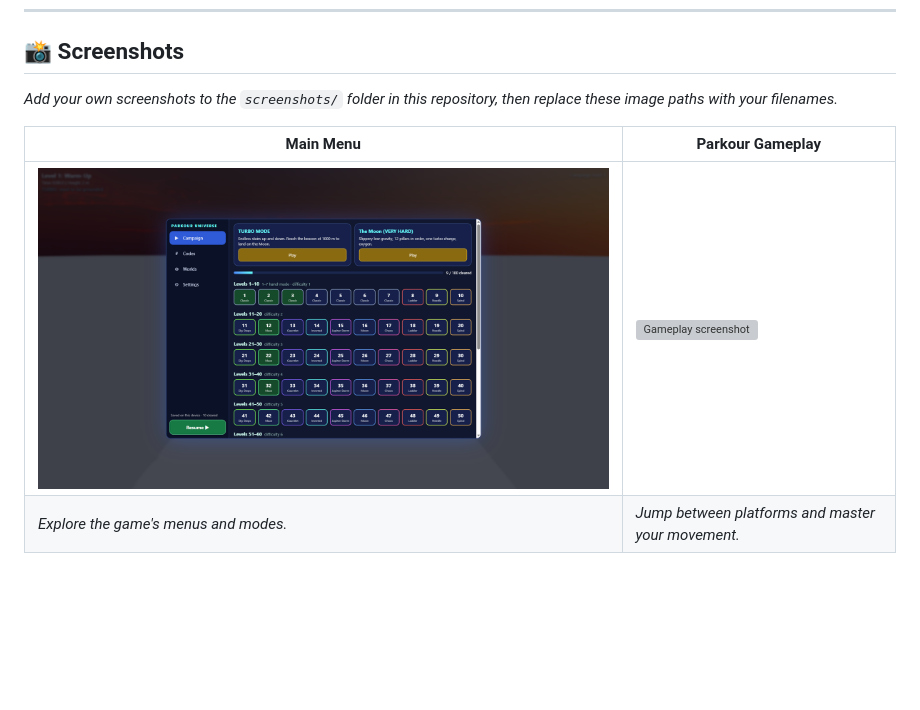
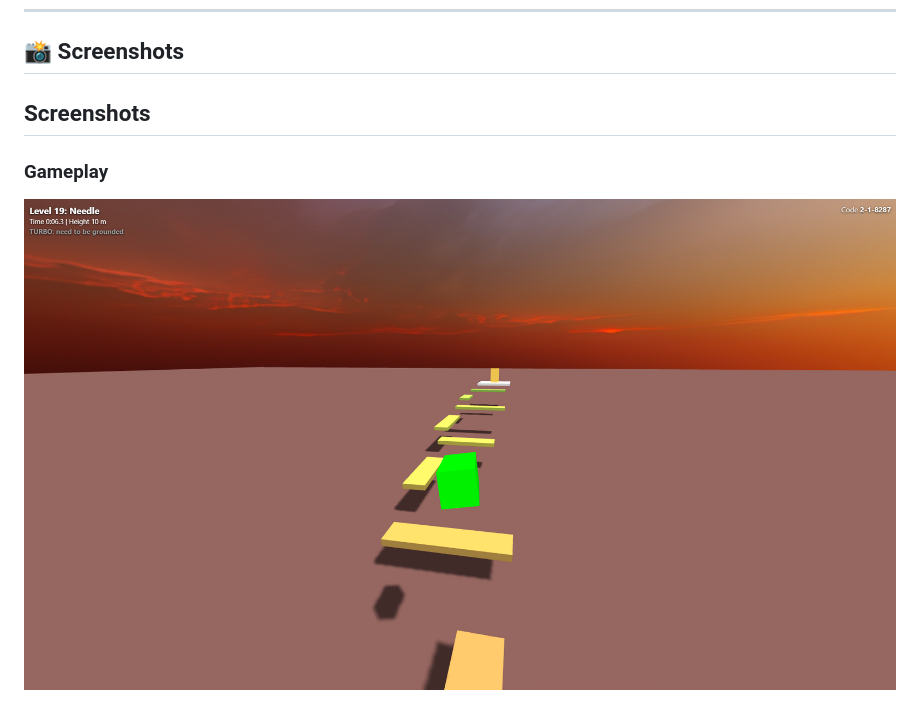
Before and after one commit to IsaacOlmstead/Parkour-Universe, a Markdown page: README.md, the part around one of its changes. GitHub-like rendering; blank space fills up the shorter version; grey boxes are pictures that could not be loaded.

Commit message:
Update README with new screenshot organization
Reorganized screenshots section and added new images.

```diff
--- a/README.md
+++ b/README.md
@@ -16,10 +16,8 @@ Parkour Universe is a browser-based 3D parkour game built around physics-based m
 
 ## 📸 Screenshots
 
-*Add your own screenshots to the `screenshots/` folder in this repository, then replace these image paths with your filenames.*
+## Screenshots
 
-| Main Menu | Parkour Gameplay |
-|---|---|
-| ![Main menu screenshot](screenshots/main-menu.png) | ![Gameplay screenshot](screenshots/gameplay.png) |
-| *Explore the game's menus and modes.* | *Jump between platforms and master your movement.* |
+### Gameplay
+![Parkour Universe gameplay](screenshots/gameplay-main.png)
 
```
Also changed, not shown: other parts of README.md (+11 -4 lines).
